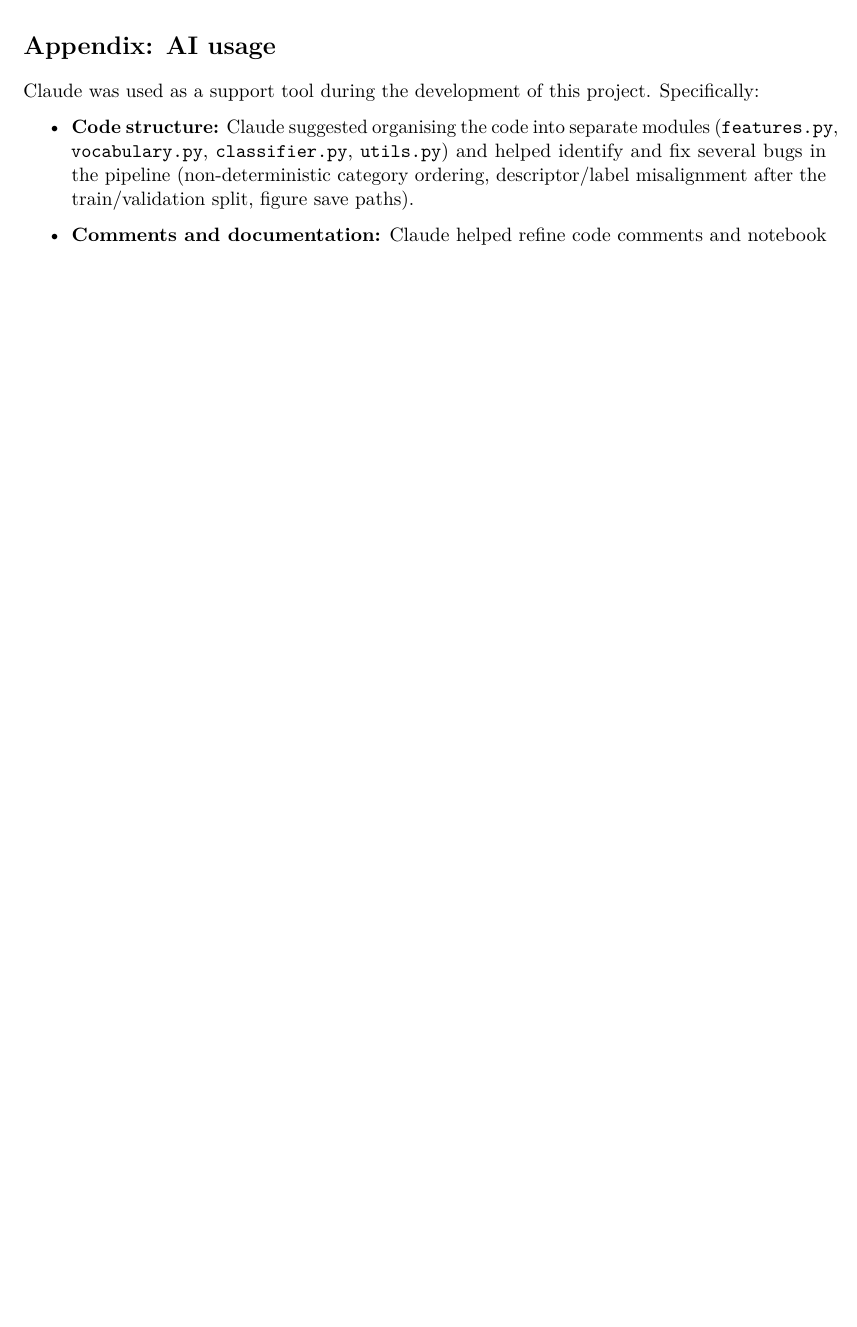
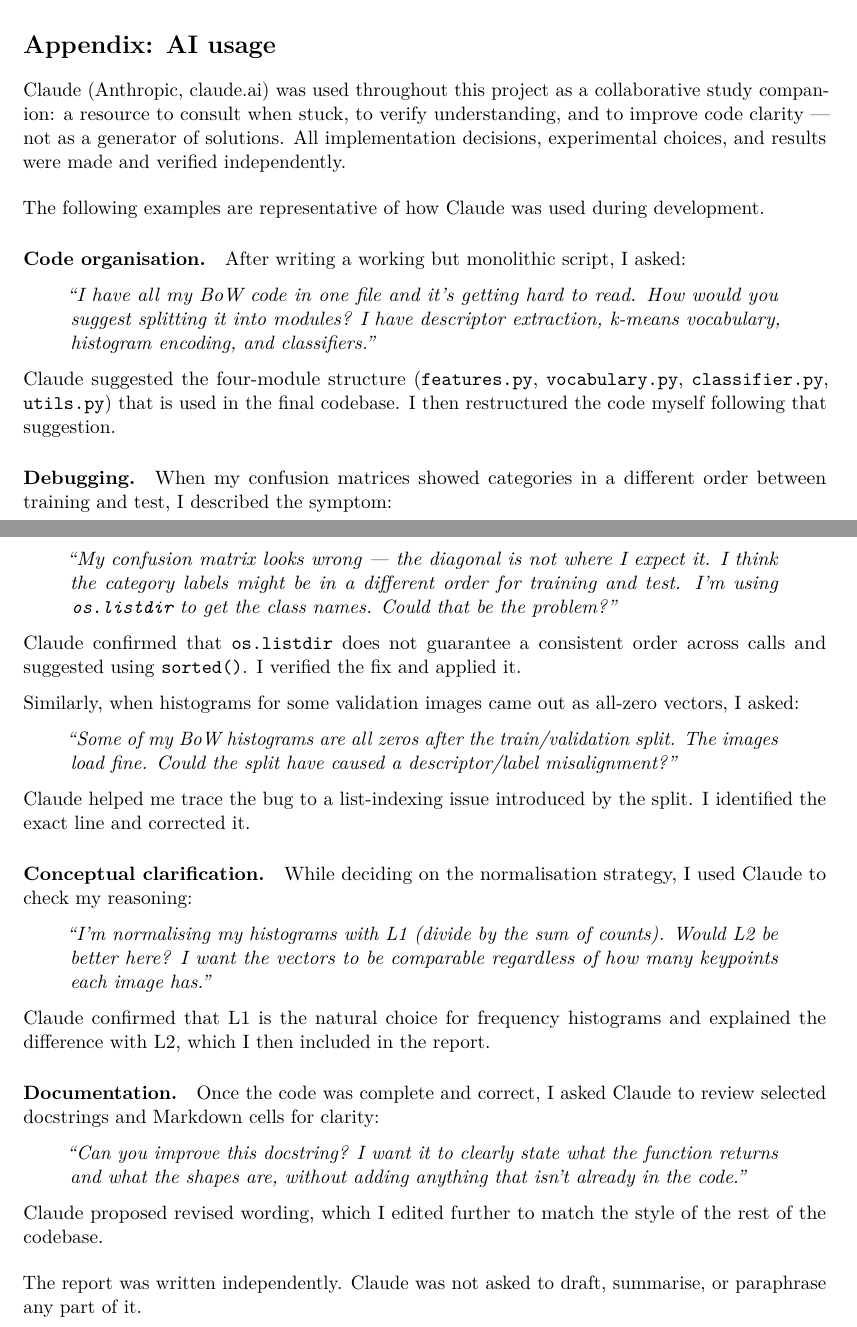
Before and after one commit to elisabettachisso/cvpr-bow-classifier, a LaTeX CV (cvpr-bow-classifier-project-chisso.tex): part of page 4 of 5 before the commit and two parts of pages 5 and 6 of 6 after it, the two joined at a grey line, cut so that both start at the same text, the shorter picture padded with empty space. Compiled offline with pdfLaTeX.

Commit message:
very last update

```diff
--- a/cvpr-bow-classifier-chisso.tex
+++ b/cvpr-bow-classifier-project-chisso.tex
@@ -232,23 +251,81 @@ Matching~(Lazebnik et al., 2006) or a chi-squared kernel for the SVM.
+\end{thebibliography}
+
 % -------------------------------------------------------
 \appendix
 \section*{Appendix: AI usage}
 \addcontentsline{toc}{section}{Appendix: AI usage}
 
-Claude was used as a support tool during the development of
-this project. Specifically:
-\begin{itemize}
-    \item \textbf{Code structure:} Claude suggested organising the code
-    into separate modules (\texttt{features.py}, \texttt{vocabulary.py},
-    \texttt{classifier.py}, \texttt{utils.py}) and helped identify and
-    fix several bugs in the pipeline (non-deterministic category
-    ordering, descriptor/label misalignment after the train/validation
-    split, figure save paths).
-    \item \textbf{Comments and documentation:} Claude helped refine code
-    comments and notebook Markdown cells to make them clearer and more
-    readable for someone unfamiliar with the project.
-\end{itemize}
+Claude (Anthropic, claude.ai) was used throughout this project as a
+collaborative study companion: a resource to consult when stuck,
+to verify understanding, and to improve code clarity --- not as a
+generator of solutions. All implementation decisions, experimental
+choices, and results were made and verified independently.
 
-All implementation choices and experimental results were independently
-verified and understood.
+\medskip
+\noindent The following examples are representative of how Claude was
+used during development.
+
+\paragraph{Code organisation.}
+After writing a working but monolithic script, I asked:
+\begin{quote}
+\textit{``I have all my BoW code in one file and it's getting hard to
+read. How would you suggest splitting it into modules? I have
+descriptor extraction, k-means vocabulary, histogram encoding, and
+classifiers.''}
+\end{quote}
+Claude suggested the four-module structure
+(\texttt{features.py}, \texttt{vocabulary.py}, \texttt{classifier.py},
+\texttt{utils.py}) that is used in the final codebase. I then
+restructured the code myself following that suggestion.
+
+\paragraph{Debugging.}
+When my confusion matrices showed categories in a different order
+between training and test, I described the symptom:
+\begin{quote}
+\textit{``My confusion matrix looks wrong --- the diagonal is not where
+I expect it. I think the category labels might be in a different order
+for training and test. I'm using \texttt{os.listdir} to get the class
+names. Could that be the problem?''}
+\end{quote}
+Claude confirmed that \texttt{os.listdir} does not guarantee a
+consistent order across calls and suggested using \texttt{sorted()}.
+I verified the fix and applied it.
+
+Similarly, when histograms for some validation images came out as
+all-zero vectors, I asked:
+\begin{quote}
+\textit{``Some of my BoW histograms are all zeros after the
+train/validation split. The images load fine. Could the split have
+caused a descriptor/label misalignment?''}
+\end{quote}
+Claude helped me trace the bug to a list-indexing issue introduced
+by the split. I identified the exact line and corrected it.
+
+\paragraph{Conceptual clarification.}
+While deciding on the normalisation strategy, I used Claude to
+check my reasoning:
+\begin{quote}
+\textit{``I'm normalising my histograms with L1 (divide by the sum of
+counts). Would L2 be better here? I want the vectors to be comparable
+regardless of how many keypoints each image has.''}
+\end{quote}
+Claude confirmed that L1 is the natural choice for frequency
+histograms and explained the difference with L2, which I then
+included in the report.
+
+\paragraph{Documentation.}
+Once the code was complete and correct, I asked Claude to review
+selected docstrings and Markdown cells for clarity:
+\begin{quote}
+\textit{``Can you improve this docstring? I want it to clearly state
+what the function returns and what the shapes are, without adding
+anything that isn't already in the code.''}
+\end{quote}
+Claude proposed revised wording, which I edited further to match
+the style of the rest of the codebase.
+
+\medskip
+\noindent The report was written independently. Claude was not asked
+to draft, summarise, or paraphrase any part of it.
 
 \end{document}
```
Also changed, not shown: README.md, cvpr-bow-classifier-chisso.pdf (deleted), cvpr-bow-classifier-project-chisso.pdf (added), outputs/accuracy_vs_k.png, outputs/confusion_matrix_1-NN__k100_validation.png (deleted), outputs/confusion_matrix_1-NN__k200_validation.png (deleted), outputs/confusion_matrix_1-NN__k50_validation.png (added), outputs/confusion_matrix_1-NN_k100.png (deleted), outputs/confusion_matrix_1-NN_k200.png (deleted), outputs/confusion_matrix_1-NN_k50.png (added), outputs/confusion_matrix_Linear_SVM_k100.png (deleted), outputs/confusion_matrix_Linear_SVM_k200.png (deleted), outputs/confusion_matrix_Linear_SVM_k50.png (added), outputs/confusion_matrix_SVM__k100_validation.png (deleted), 3 more files, 4 other files.
